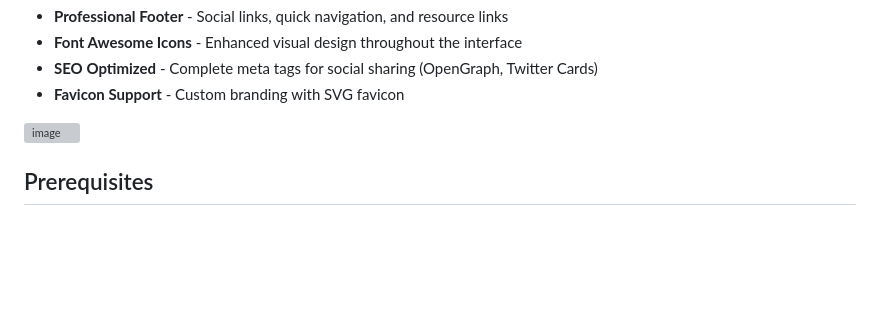
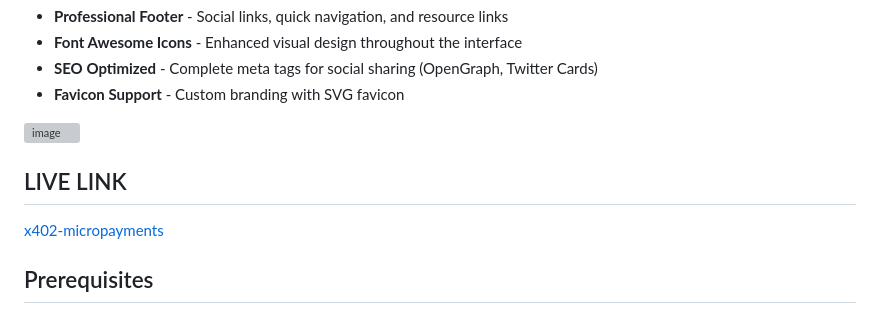
Before and after one commit to Benjamin-cup/x402-micropayments, a Markdown page: README.md, the part around the change. Rendered like a GitHub page; blank space fills up the shorter version; grey boxes are pictures that could not be loaded.

Commit message:
Add live link section to README
Added a section for live link to the README.

```diff
--- a/README.md
+++ b/README.md
@@ -23,6 +23,8 @@ This project is a movie streaming platform integrated with x402 for secure and s
 
 <img width="1863" height="901" alt="image" src="https://github.com/user-attachments/assets/8cf1123c-933e-4c3b-bbba-48cccfd7db30" />
 
+## LIVE LINK
+[x402-micropayments](https://x402-micropayments.vercel.app/)
 
 ## Prerequisites
 
```
